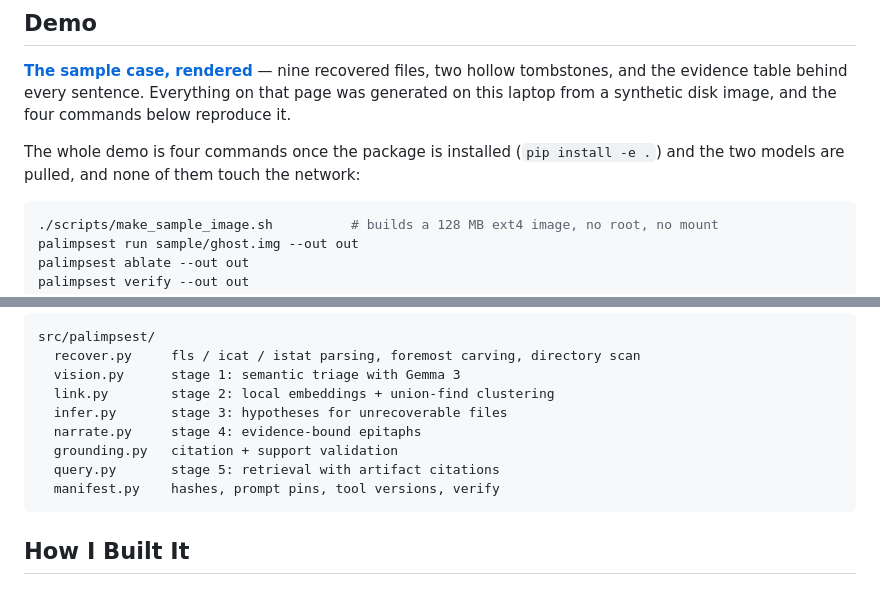
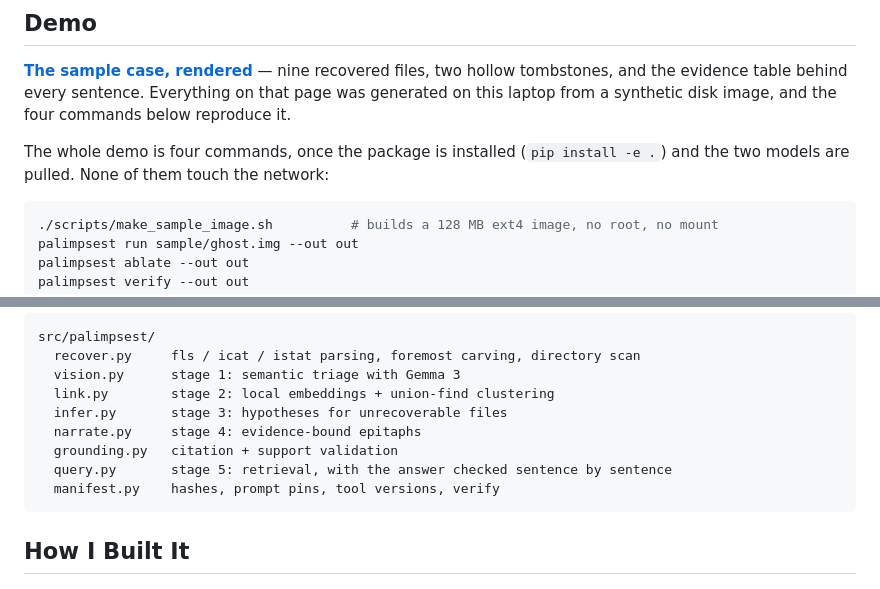
Before and after one commit to flameeecyber/palimpsest, a Markdown page: docs/DEV_POST.md, 2 parts joined by grey strips. GitHub-like rendering.

Commit message:
docs: tighten the demo sentence and describe the checked query stage

````diff
--- a/docs/DEV_POST.md
+++ b/docs/DEV_POST.md
@@ -30,7 +30,7 @@ I built the tool to report that residue honestly, including the parts it cannot
 
 **[The sample case, rendered](https://flameeecyber.github.io/palimpsest/demo/)** — nine recovered files, two hollow tombstones, and the evidence table behind every sentence. Everything on that page was generated on this laptop from a synthetic disk image, and the four commands below reproduce it.
 
-The whole demo is four commands once the package is installed (`pip install -e .`) and the two models are pulled, and none of them touch the network:
+The whole demo is four commands, once the package is installed (`pip install -e .`) and the two models are pulled. None of them touch the network:
 
 ```bash
 ./scripts/make_sample_image.sh          # builds a 128 MB ext4 image, no root, no mount
@@ -73,7 +73,7 @@ src/palimpsest/
   infer.py       stage 3: hypotheses for unrecoverable files
   narrate.py     stage 4: evidence-bound epitaphs
   grounding.py   citation + support validation
-  query.py       stage 5: retrieval with artifact citations
+  query.py       stage 5: retrieval, with the answer checked sentence by sentence
   manifest.py    hashes, prompt pins, tool versions, verify
 ```
 
````
